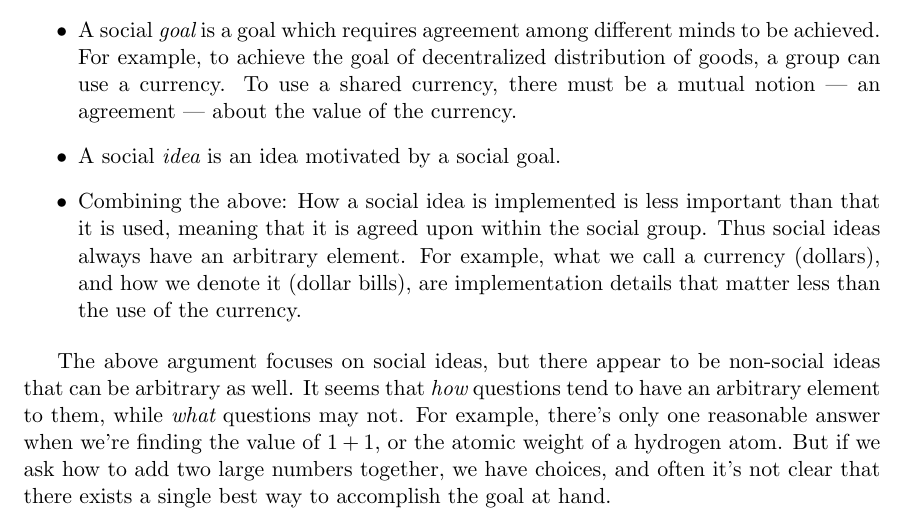
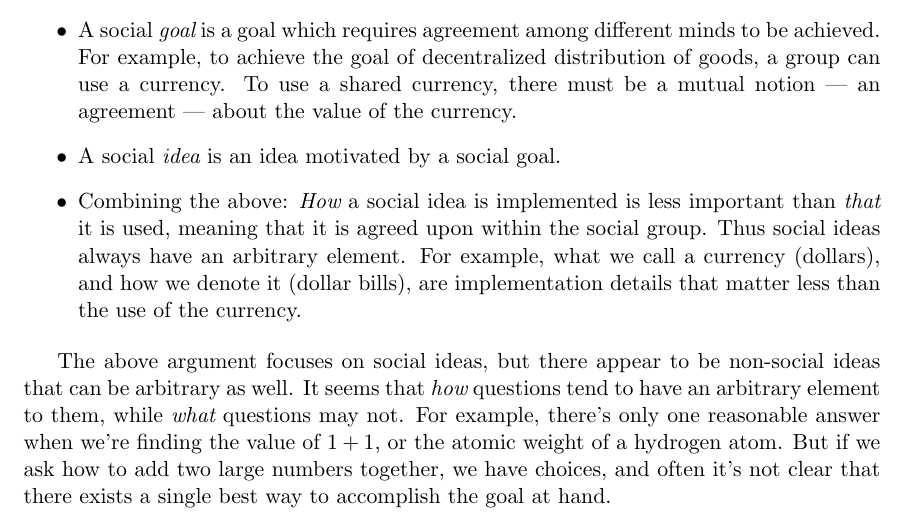
Before and after one commit to tylerneylon/truth, a LaTeX document (truth.tex): part of page 32 of 41, cut so that both start at the same text. Compiled offline with pdfLaTeX.

Commit message:
Minor edit.

```diff
--- a/truth.tex
+++ b/truth.tex
@@ -2146,7 +2146,8 @@ I'll justify this observation with a simple chain of key definitions:
             agreement --- about the value of the currency.
         \item A social {\em idea} is an idea motivated by a social goal.
         \item Combining the above:
-            How a social idea is implemented is less important than that it is
+            {\em How} a social idea is implemented is less important than
+            {\em that} it is
             used, meaning that it is agreed upon within the social group.
             Thus social ideas always have an arbitrary element.
             For example, what we call a
```
